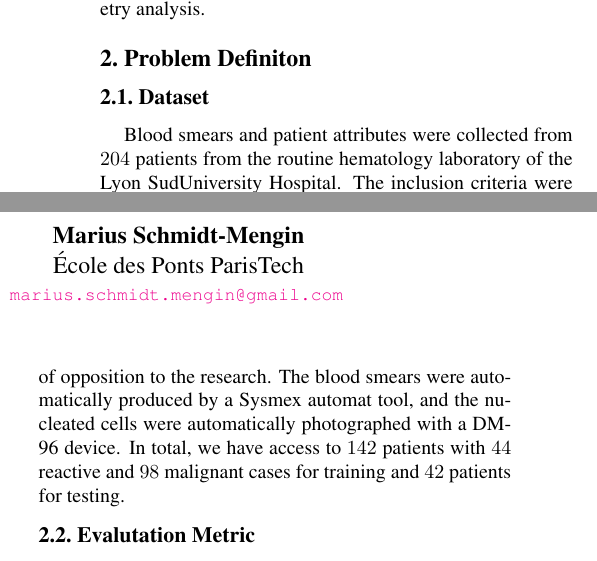
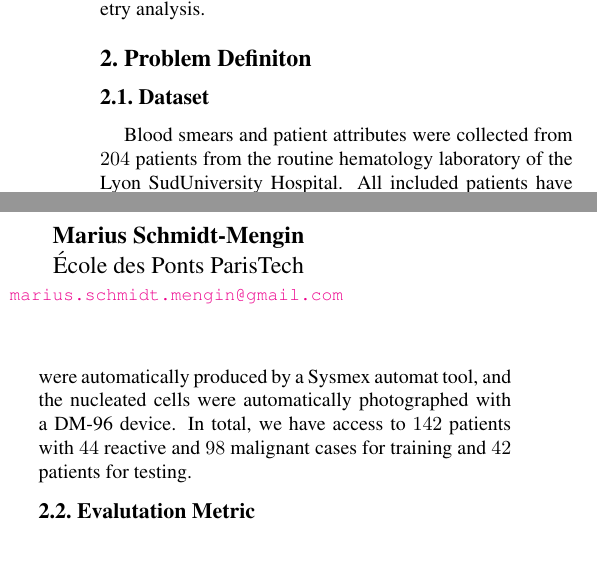
Before and after one commit to clemsgrs/lymphocytosis-mil, a LaTeX paper (report/dlmi_report.tex): two parts of the columns of page 1 of 2, joined at a grey line, cut so that both start at the same text. Compiled offline with pdfLaTeX.

```diff
--- a/report/dlmi_report.tex
+++ b/report/dlmi_report.tex
@@ -60,7 +60,7 @@
 
 	\subsection{Dataset}
 
-	Blood smears and patient attributes were collected from $204$ patients from the routine hematology laboratory of the Lyon SudUniversity Hospital. The inclusion criteria were (a) a lymphocyte count above $4\times10^9/L$, and (b) absence of opposition to the research. The blood smears were automatically produced by a Sysmex automat tool, and the nucleated cells were automatically photographed with a DM-96 device. In total, we have access to $142$ patients with $44$ reactive and $98$ malignant cases for training and $42$ patients for testing.
+	Blood smears and patient attributes were collected from $204$ patients from the routine hematology laboratory of the Lyon SudUniversity Hospital. All included patients have a lymphocyte count above $4\times10^9/L$. The blood smears were automatically produced by a Sysmex automat tool, and the nucleated cells were automatically photographed with a DM-96 device. In total, we have access to $142$ patients with $44$ reactive and $98$ malignant cases for training and $42$ patients for testing.
 
 	\subsection{Evalutation Metric}
 
```
Also changed, not shown: report/dlmi_report.pdf (added).
